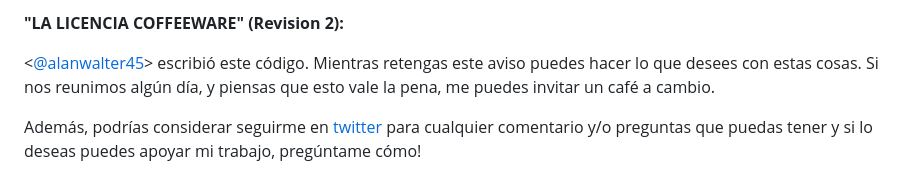
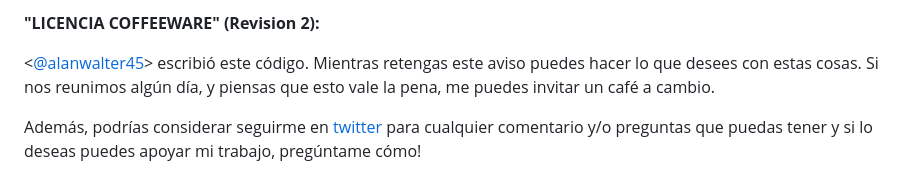
Before and after one commit to alanwalter45/M4Bo, a Markdown page: LICENSE.md, the part around the change. Drawn GitHub-style.

```diff
--- a/LICENSE.md
+++ b/LICENSE.md
@@ -1,4 +1,4 @@
-**"LA LICENCIA COFFEEWARE" (Revision 2):**
+**"LICENCIA COFFEEWARE" (Revision 2):**
 
 <[@alanwalter45][1]> escribió este código. Mientras retengas este aviso puedes hacer lo que desees con estas cosas. Si nos reunimos algún día, y piensas que esto vale la pena, me puedes invitar un café a cambio.
 
```
Also changed, not shown: README.md (+2 -2 lines), assets/logotipo2.png, 2 other files.
